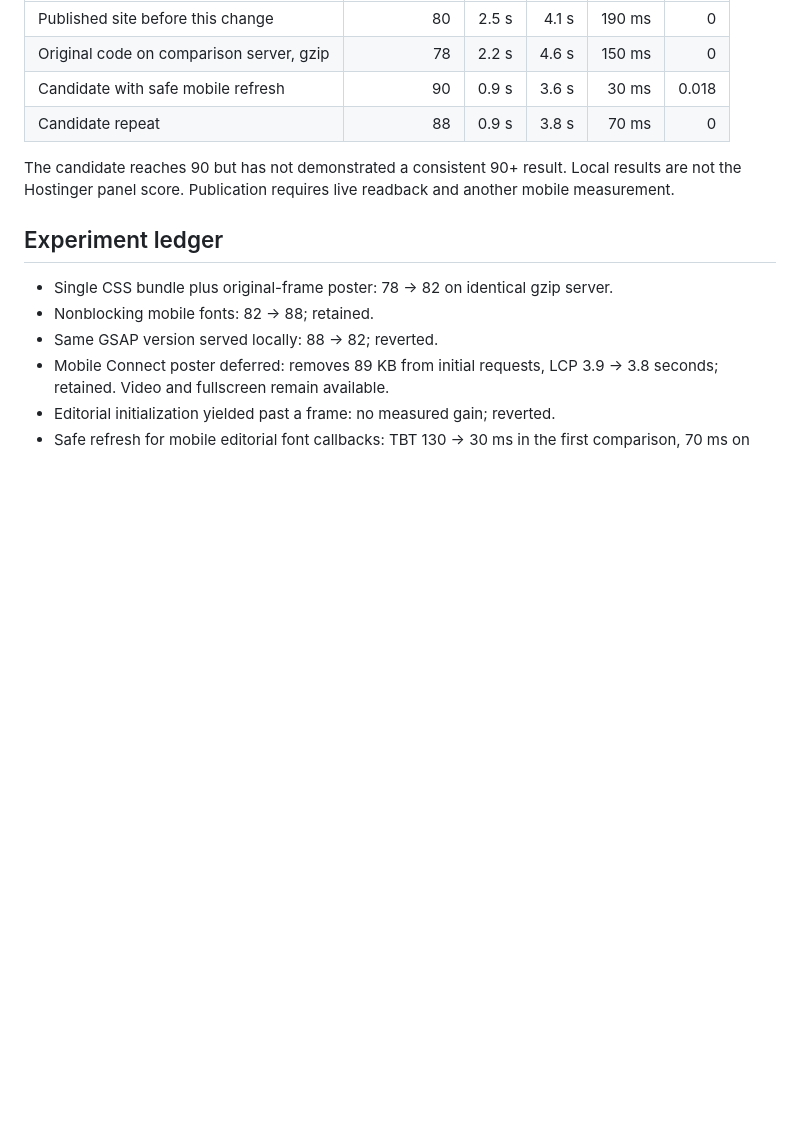
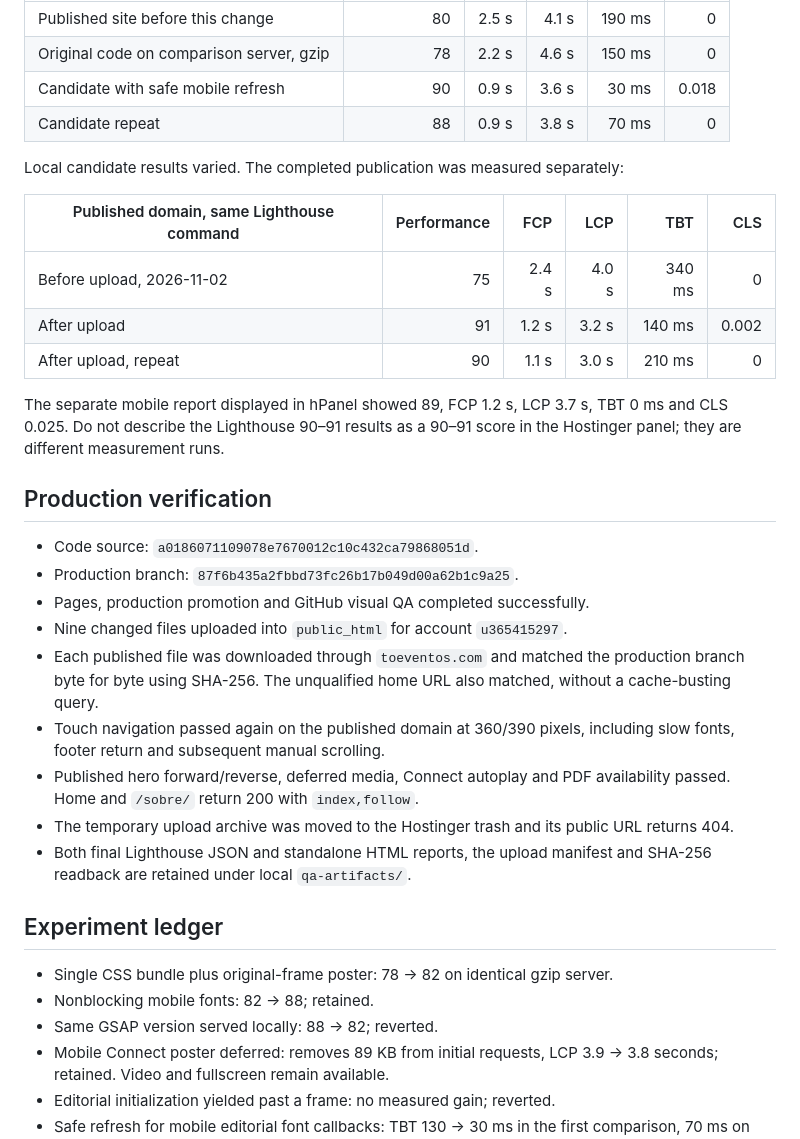
Before and after one commit to GanaLD/to-eventos-preview, a Markdown page: docs/mobile-navigation-performance.md, the part around the change. Rendered like a GitHub page; blank space fills up the shorter version.

Commit message:
docs: record verified mobile production release [skip ci]

```diff
--- a/docs/mobile-navigation-performance.md
+++ b/docs/mobile-navigation-performance.md
@@ -32,9 +32,35 @@ locally under `qa-artifacts/`.
 | Candidate with safe mobile refresh | 90 | 0.9 s | 3.6 s | 30 ms | 0.018 |
 | Candidate repeat | 88 | 0.9 s | 3.8 s | 70 ms | 0 |
 
-The candidate reaches 90 but has not demonstrated a consistent 90+ result.
-Local results are not the Hostinger panel score. Publication requires live
-readback and another mobile measurement.
+Local candidate results varied. The completed publication was measured separately:
+
+| Published domain, same Lighthouse command | Performance | FCP | LCP | TBT | CLS |
+| --- | ---: | ---: | ---: | ---: | ---: |
+| Before upload, 2026-11-02 | 75 | 2.4 s | 4.0 s | 340 ms | 0 |
+| After upload | 91 | 1.2 s | 3.2 s | 140 ms | 0.002 |
+| After upload, repeat | 90 | 1.1 s | 3.0 s | 210 ms | 0 |
+
+The separate mobile report displayed in hPanel showed 89, FCP 1.2 s, LCP 3.7 s,
+TBT 0 ms and CLS 0.025. Do not describe the Lighthouse 90–91 results as a 90–91
+score in the Hostinger panel; they are different measurement runs.
+
+## Production verification
+
+- Code source: `a0186071109078e7670012c10c432ca79868051d`.
+- Production branch: `87f6b435a2fbbd73fc26b17b049d00a62b1c9a25`.
+- Pages, production promotion and GitHub visual QA completed successfully.
+- Nine changed files uploaded into `public_html` for account `u365415297`.
+- Each published file was downloaded through `toeventos.com` and matched the
+  production branch byte for byte using SHA-256. The unqualified home URL also
+  matched, without a cache-busting query.
+- Touch navigation passed again on the published domain at 360/390 pixels,
+  including slow fonts, footer return and subsequent manual scrolling.
+- Published hero forward/reverse, deferred media, Connect autoplay and PDF
+  availability passed. Home and `/sobre/` return 200 with `index,follow`.
+- The temporary upload archive was moved to the Hostinger trash and its public
+  URL returns 404.
+- Both final Lighthouse JSON and standalone HTML reports, the upload manifest
+  and SHA-256 readback are retained under local `qa-artifacts/`.
 
 ## Experiment ledger
 
```
